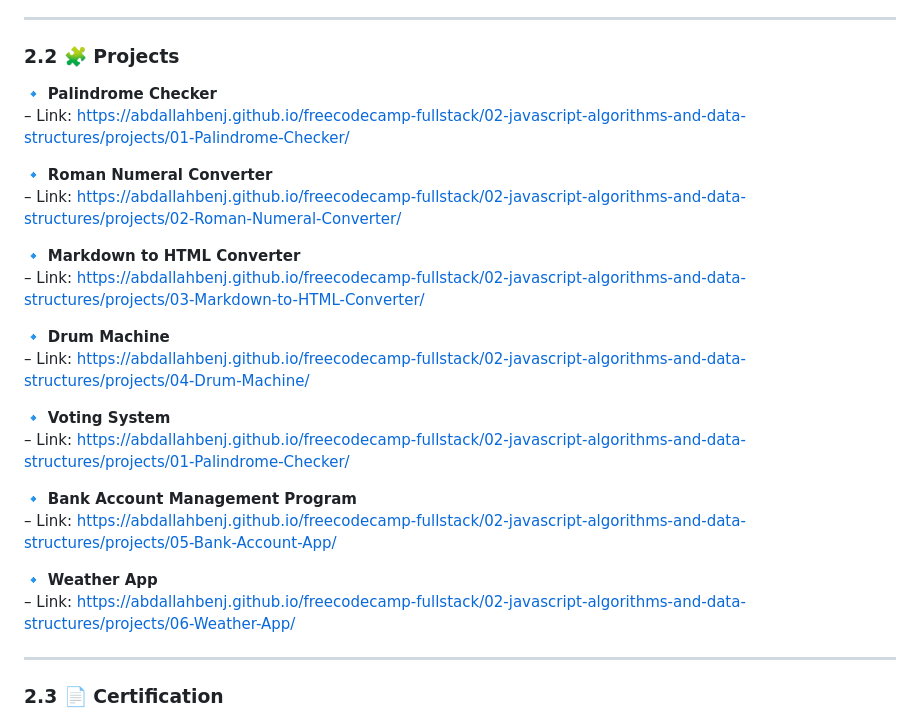
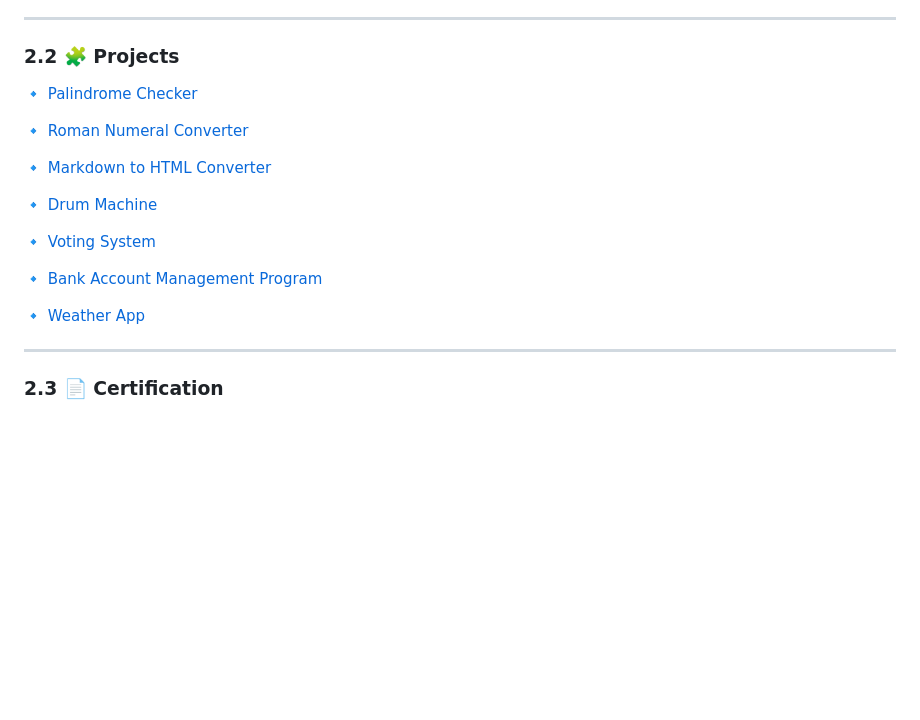
Before and after one commit to AbdallahBenj/freecodecamp-fullstack, a Markdown page: README.md, the part around the change. Drawn GitHub-style; blank space fills up the shorter version.

Commit message:
Update link Projects javacsript section in the parent README.md file

```diff
--- a/README.md
+++ b/README.md
@@ -122,26 +122,19 @@ This certification teaches the fundamentals and advanced concepts of **JavaScrip
 
 ### 2.2 🧩 Projects
 
-🔹 **Palindrome Checker**
-– Link: <https://abdallahbenj.github.io/freecodecamp-fullstack/02-javascript-algorithms-and-data-structures/projects/01-Palindrome-Checker/>
+🔹 [Palindrome Checker](https://abdallahbenj.github.io/freecodecamp-fullstack/02-javascript-algorithms-and-data-structures/projects/01-Palindrome-Checker/)
 
-🔹 **Roman Numeral Converter**
-– Link: <https://abdallahbenj.github.io/freecodecamp-fullstack/02-javascript-algorithms-and-data-structures/projects/02-Roman-Numeral-Converter/>
+🔹 [Roman Numeral Converter](https://abdallahbenj.github.io/freecodecamp-fullstack/02-javascript-algorithms-and-data-structures/projects/02-Roman-Numeral-Converter/)
 
-🔹 **Markdown to HTML Converter**
-– Link: <https://abdallahbenj.github.io/freecodecamp-fullstack/02-javascript-algorithms-and-data-structures/projects/03-Markdown-to-HTML-Converter/>
+🔹 [Markdown to HTML Converter](https://abdallahbenj.github.io/freecodecamp-fullstack/02-javascript-algorithms-and-data-structures/projects/03-Markdown-to-HTML-Converter/)
 
-🔹 **Drum Machine**
-– Link: <https://abdallahbenj.github.io/freecodecamp-fullstack/02-javascript-algorithms-and-data-structures/projects/04-Drum-Machine/>
+🔹 [Drum Machine](https://abdallahbenj.github.io/freecodecamp-fullstack/02-javascript-algorithms-and-data-structures/projects/04-Drum-Machine/)
 
-🔹 **Voting System**
-– Link: <https://abdallahbenj.github.io/freecodecamp-fullstack/02-javascript-algorithms-and-data-structures/projects/01-Palindrome-Checker/>
+🔹 [Voting System](https://abdallahbenj.github.io/freecodecamp-fullstack/02-javascript-algorithms-and-data-structures/projects/01-Palindrome-Checker/)
 
-🔹 **Bank Account Management Program**
-– Link: <https://abdallahbenj.github.io/freecodecamp-fullstack/02-javascript-algorithms-and-data-structures/projects/05-Bank-Account-App/>
+🔹 [Bank Account Management Program](https://abdallahbenj.github.io/freecodecamp-fullstack/02-javascript-algorithms-and-data-structures/projects/05-Bank-Account-App/)
 
-🔹 **Weather App**
-– Link: <https://abdallahbenj.github.io/freecodecamp-fullstack/02-javascript-algorithms-and-data-structures/projects/06-Weather-App/>
+🔹 [Weather App](https://abdallahbenj.github.io/freecodecamp-fullstack/02-javascript-algorithms-and-data-structures/projects/06-Weather-App/)
 
 ---
 
```
